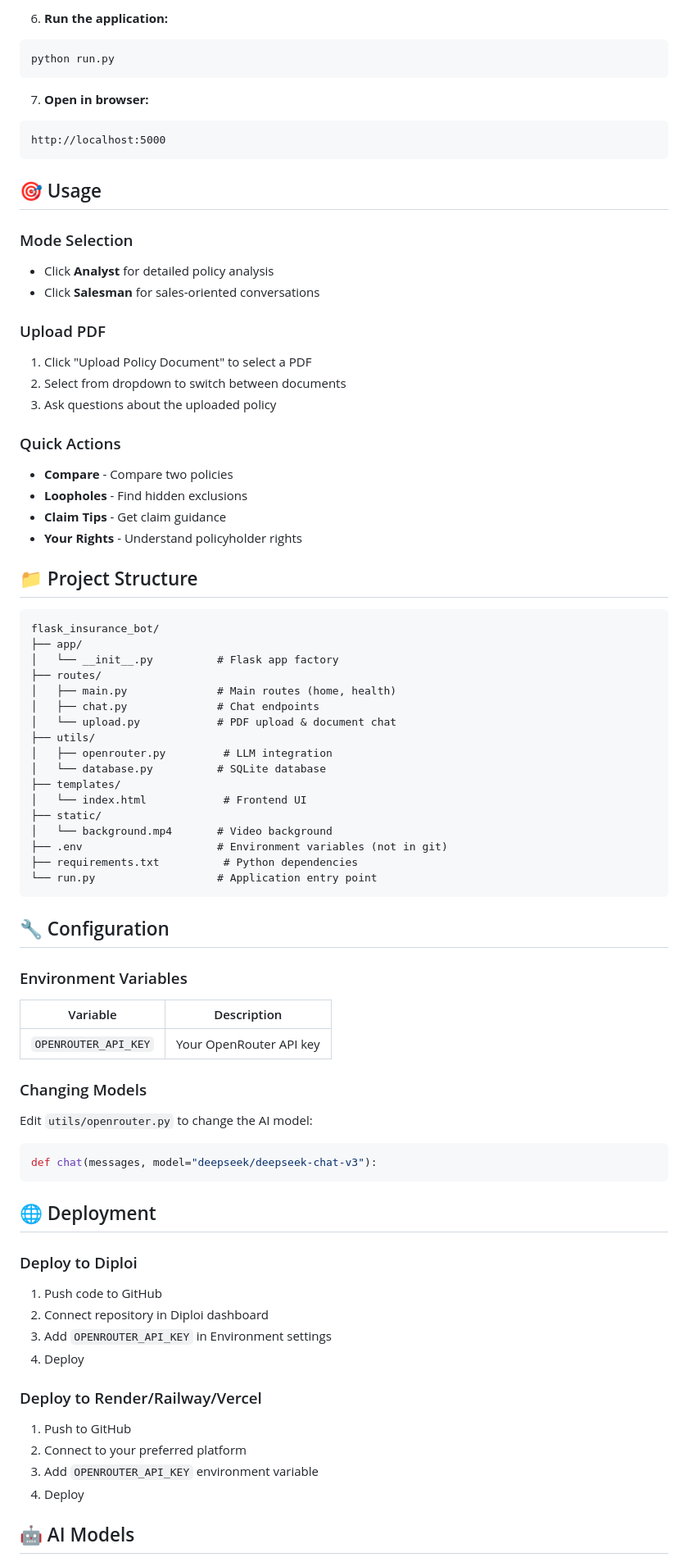
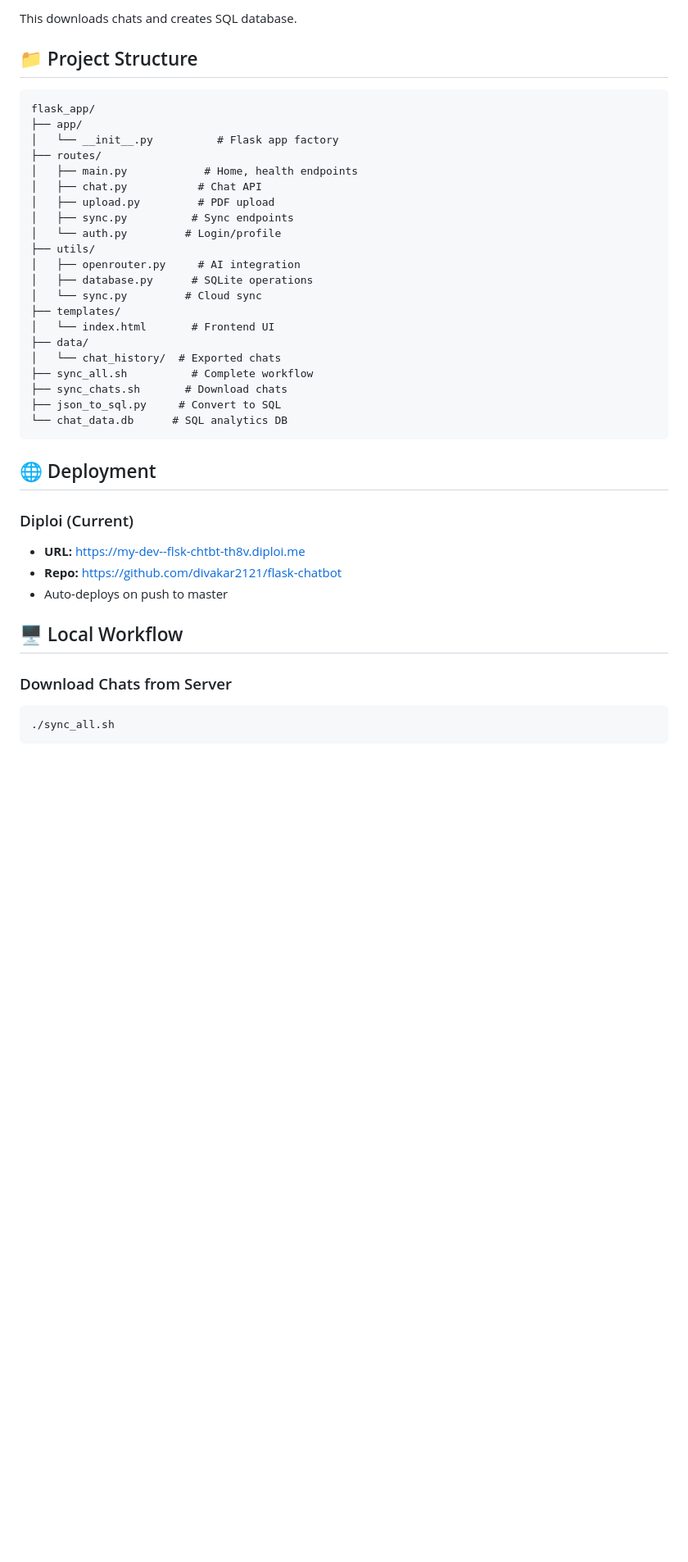
Before and after one commit to divakar2121/flask-chatbot, a Markdown page: README.md, the part around one of its changes. Shown at 82% size. GitHub-like rendering; blank space fills up the shorter version.

Commit message:
Update README: complete documentation with architecture and features

````diff
--- a/README.md
+++ b/README.md
@@ -67,78 +56,42 @@ echo "OPENROUTER_API_KEY=your_api_key_here" > .env
-6. **Run the application:**
-```bash
-python run.py
-```
-
-7. **Open in browser:**
-```
-http://localhost:5000
-```
-
-## 🎯 Usage
-
-### Mode Selection
-- Click **Analyst** for detailed policy analysis
-- Click **Salesman** for sales-oriented conversations
-
-### Upload PDF
-1. Click "Upload Policy Document" to select a PDF
-2. Select from dropdown to switch between documents
-3. Ask questions about the uploaded policy
-
-### Quick Actions
-- **Compare** - Compare two policies
-- **Loopholes** - Find hidden exclusions
-- **Claim Tips** - Get claim guidance
-- **Your Rights** - Understand policyholder rights
+This downloads chats and creates SQL database.
 
 ## 📁 Project Structure
 
 ```
-flask_insurance_bot/
+flask_app/
 ├── app/
 │   └── __init__.py          # Flask app factory
 ├── routes/
-│   ├── main.py              # Main routes (home, health)
-│   ├── chat.py              # Chat endpoints
-│   └── upload.py            # PDF upload & document chat
+│   ├── main.py            # Home, health endpoints
+│   ├── chat.py           # Chat API
+│   ├── upload.py         # PDF upload
+│   ├── sync.py          # Sync endpoints
+│   └── auth.py         # Login/profile
 ├── utils/
-│   ├── openrouter.py         # LLM integration
-│   └── database.py          # SQLite database
+│   ├── openrouter.py     # AI integration
+│   ├── database.py      # SQLite operations
+│   └── sync.py         # Cloud sync
 ├── templates/
-│   └── index.html            # Frontend UI
-├── static/
-│   └── background.mp4       # Video background
-├── .env                     # Environment variables (not in git)
-├── requirements.txt          # Python dependencies
-└── run.py                   # Application entry point
-```
-
-## 🔧 Configuration
-
-### Environment Variables
-| Variable | Description |
-|----------|-------------|
-| `OPENROUTER_API_KEY` | Your OpenRouter API key |
-
-### Changing Models
-Edit `utils/openrouter.py` to change the AI model:
-```python
-def chat(messages, model="deepseek/deepseek-chat-v3"):
+│   └── index.html       # Frontend UI
+├── data/
+│   └── chat_history/  # Exported chats
+├── sync_all.sh          # Complete workflow
+├── sync_chats.sh       # Download chats
+├── json_to_sql.py     # Convert to SQL
+└── chat_data.db      # SQL analytics DB
 ```
 
 ## 🌐 Deployment
 
-### Deploy to Diploi
-1. Push code to GitHub
-2. Connect repository in Diploi dashboard
-3. Add `OPENROUTER_API_KEY` in Environment settings
-4. Deploy
+### Diploi (Current)
+- **URL:** https://my-dev--flsk-chtbt-th8v.diploi.me
+- **Repo:** https://github.com/divakar2121/flask-chatbot
+- Auto-deploys on push to master
 
-### Deploy to Render/Railway/Vercel
-1. Push to GitHub
-2. Connect to your preferred platform
-3. Add `OPENROUTER_API_KEY` environment variable
-4. Deploy
+## 🖥️ Local Workflow
 
-## 🤖 AI Models
+### Download Chats from Server
+```bash
+./sync_all.sh
+```
 
````
Also changed, not shown: other parts of README.md (+114 -57 lines).
